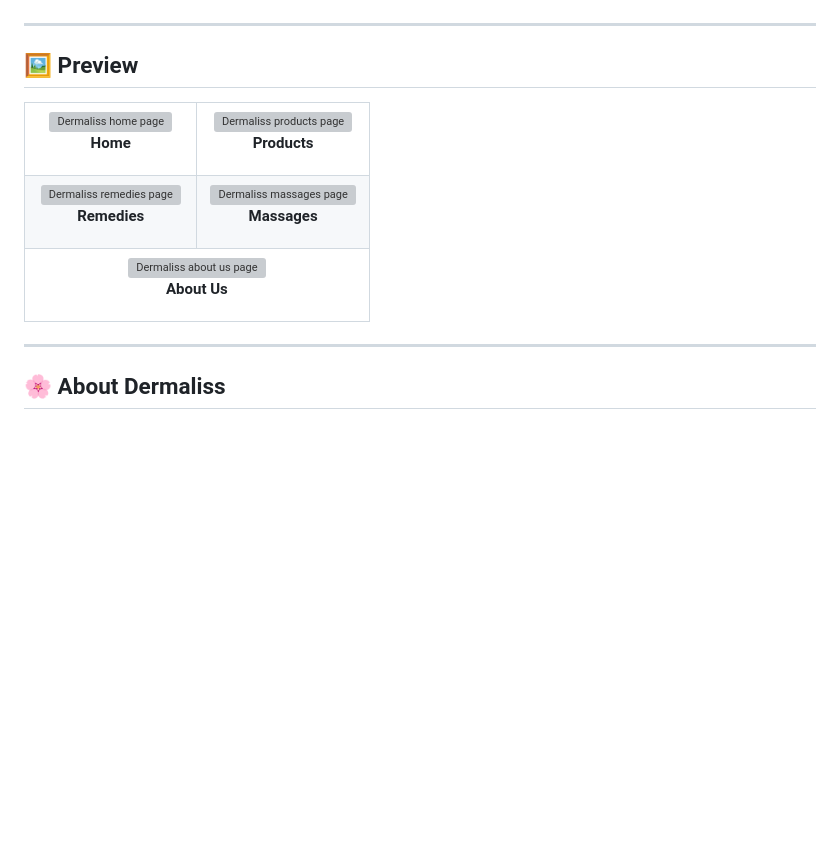
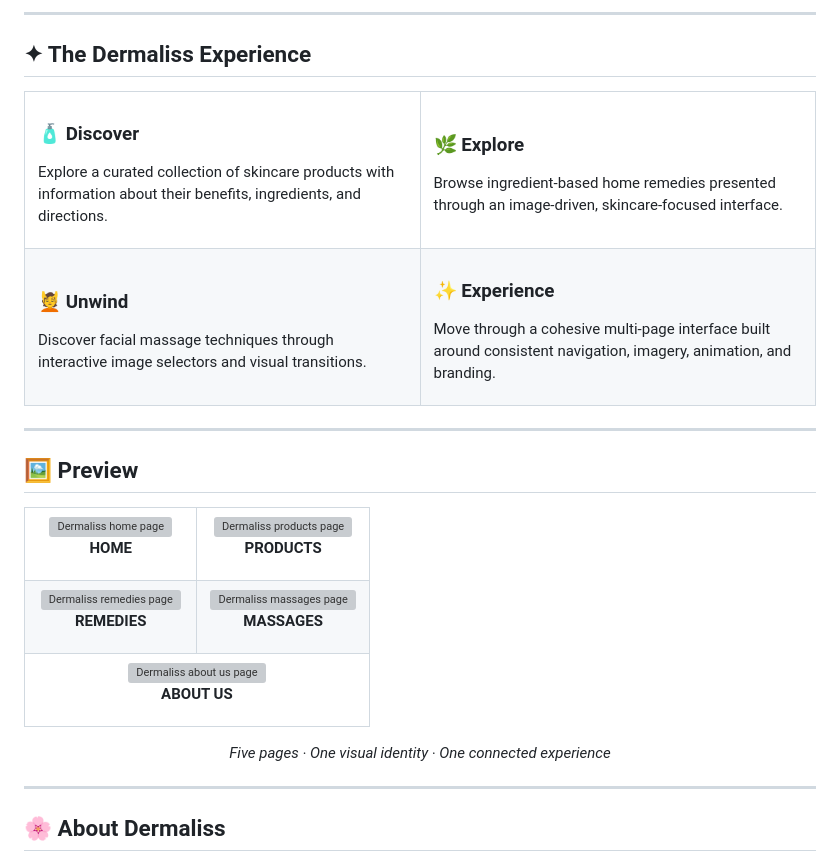
Before and after one commit to Umaima-Manzoor/Dermaliss-Skincare-Website, a Markdown page: README.md, the part around one of its changes. Rendered like a GitHub page; blank space fills up the shorter version; grey boxes are pictures that could not be loaded.

```diff
--- a/README.md
+++ b/README.md
@@ -23,5 +38,47 @@
 
 </div>
+
+---
+
+## ✦ The Dermaliss Experience
+
+<table>
+<tr>
+<td width="50%" valign="top">
+
+### 🧴 Discover
+
+Explore a curated collection of skincare products with information about their benefits, ingredients, and directions.
+
+</td>
+
+<td width="50%" valign="top">
+
+### 🌿 Explore
+
+Browse ingredient-based home remedies presented through an image-driven, skincare-focused interface.
+
+</td>
+</tr>
+
+<tr>
+<td width="50%" valign="top">
+
+### 💆 Unwind
+
+Discover facial massage techniques through interactive image selectors and visual transitions.
+
+</td>
+
+<td width="50%" valign="top">
+
+### ✨ Experience
+
+Move through a cohesive multi-page interface built around consistent navigation, imagery, animation, and branding.
+
+</td>
+</tr>
+</table>
 
 ---
 
@@ -33,14 +90,14 @@
 
 <img src="screenshots/home.png" alt="Dermaliss home page" width="100%">
 
-<strong>Home</strong>
+<strong>HOME</strong>
 
 </td>
 <td align="center" width="50%">
 
 <img src="screenshots/products.png" alt="Dermaliss products page" width="100%">
 
-<strong>Products</strong>
+<strong>PRODUCTS</strong>
 
 </td>
 </tr>
@@ -50,14 +107,14 @@
 
 <img src="screenshots/remedies.png" alt="Dermaliss remedies page" width="100%">
 
-<strong>Remedies</strong>
+<strong>REMEDIES</strong>
 
 </td>
 <td align="center" width="50%">
 
 <img src="screenshots/massages.png" alt="Dermaliss massages page" width="100%">
 
-<strong>Massages</strong>
+<strong>MASSAGES</strong>
 
 </td>
 </tr>
@@ -69,11 +126,17 @@
 
 <br>
 
-<strong>About Us</strong>
+<strong>ABOUT US</strong>
 
 </td>
 </tr>
 </table>
+
+<div align="center">
+
+<em>Five pages · One visual identity · One connected experience</em>
+
+</div>
 
 ---
 
```
Also changed, not shown: other parts of README.md (+27 -12 lines).
